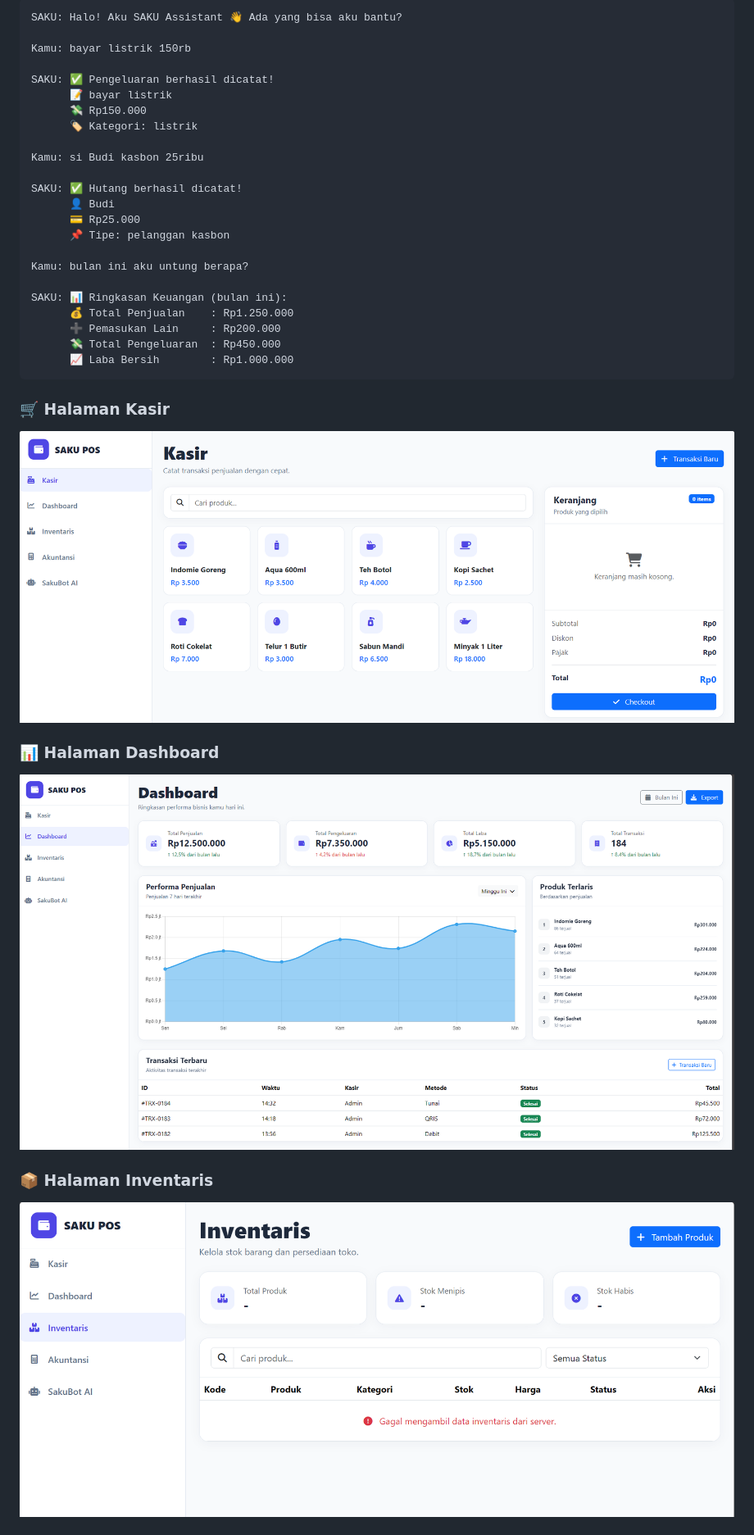
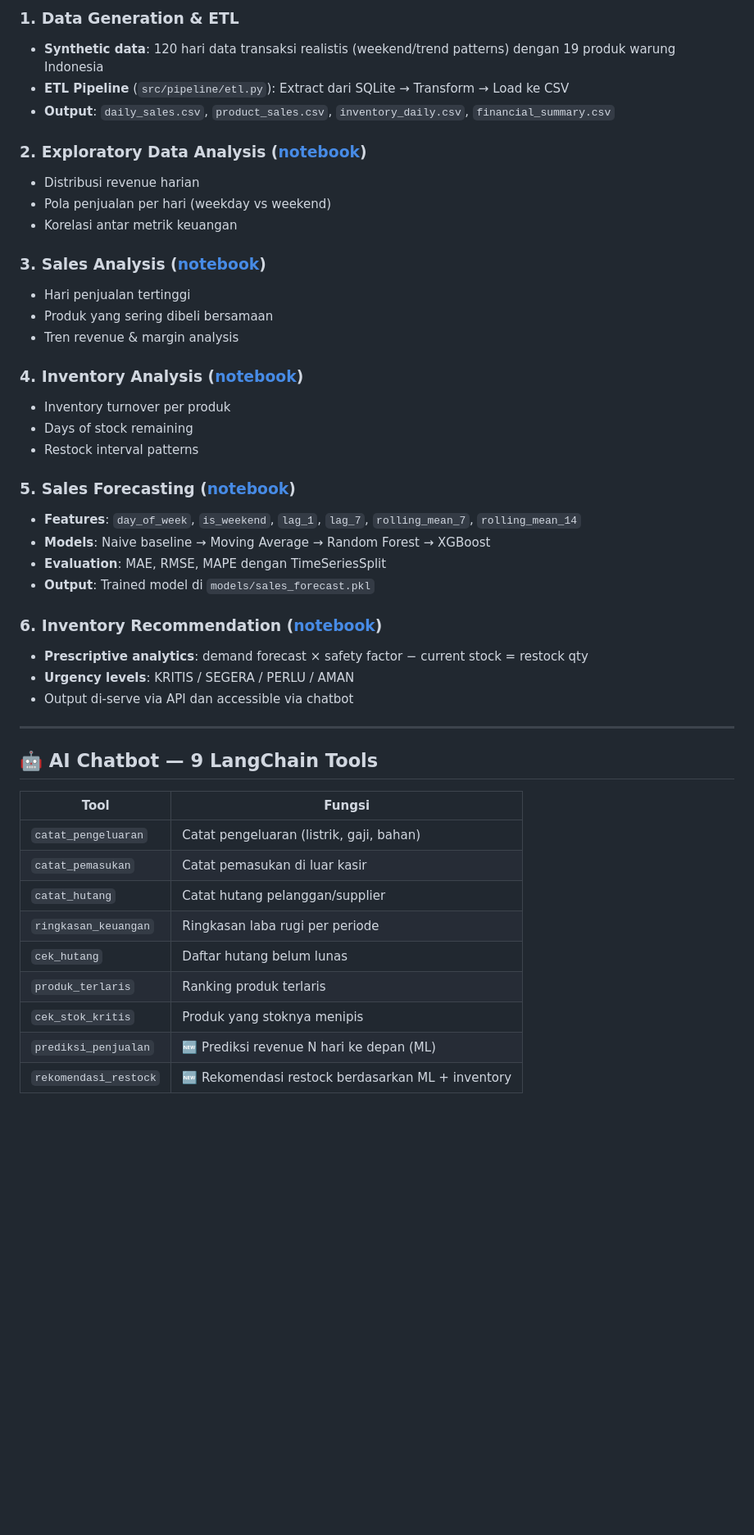
Before and after one commit to tegarkusuma12/saku-smart-pos, a Markdown page: README.md, the part around one of its changes. Shown at 82% size. Drawn GitHub-style; blank space fills up the shorter version.

Commit message:
docs: overhaul README with data science pipeline and ML architecture

````diff
--- a/README.md
+++ b/README.md
@@ -37,35 +82,48 @@ Chatbot ini menggunakan **LangChain Agent** dengan tools yang terhubung langsung
 
-```
-SAKU: Halo! Aku SAKU Assistant 👋 Ada yang bisa aku bantu?
+### 1. Data Generation & ETL
+- **Synthetic data**: 120 hari data transaksi realistis (weekend/trend patterns) dengan 19 produk warung Indonesia
+- **ETL Pipeline** (`src/pipeline/etl.py`): Extract dari SQLite → Transform → Load ke CSV
+- **Output**: `daily_sales.csv`, `product_sales.csv`, `inventory_daily.csv`, `financial_summary.csv`
 
-Kamu: bayar listrik 150rb
+### 2. Exploratory Data Analysis ([notebook](notebooks/01_data_exploration.ipynb))
+- Distribusi revenue harian
+- Pola penjualan per hari (weekday vs weekend)
+- Korelasi antar metrik keuangan
 
-SAKU: ✅ Pengeluaran berhasil dicatat!
-      📝 bayar listrik
-      💸 Rp150.000
-      🏷️ Kategori: listrik
+### 3. Sales Analysis ([notebook](notebooks/sales_analysis.ipynb))
+- Hari penjualan tertinggi
+- Produk yang sering dibeli bersamaan
+- Tren revenue & margin analysis
 
-Kamu: si Budi kasbon 25ribu
+### 4. Inventory Analysis ([notebook](notebooks/inventory_analysis.ipynb))
+- Inventory turnover per produk
+- Days of stock remaining
+- Restock interval patterns
 
-SAKU: ✅ Hutang berhasil dicatat!
-      👤 Budi
-      💳 Rp25.000
-      📌 Tipe: pelanggan kasbon
+### 5. Sales Forecasting ([notebook](notebooks/sales_forecasting.ipynb))
+- **Features**: `day_of_week`, `is_weekend`, `lag_1`, `lag_7`, `rolling_mean_7`, `rolling_mean_14`
+- **Models**: Naive baseline → Moving Average → Random Forest → XGBoost
+- **Evaluation**: MAE, RMSE, MAPE dengan TimeSeriesSplit
+- **Output**: Trained model di `models/sales_forecast.pkl`
 
-Kamu: bulan ini aku untung berapa?
+### 6. Inventory Recommendation ([notebook](notebooks/inventory_recommendation.ipynb))
+- **Prescriptive analytics**: demand forecast × safety factor − current stock = restock qty
+- **Urgency levels**: KRITIS / SEGERA / PERLU / AMAN
+- Output di-serve via API dan accessible via chatbot
 
-SAKU: 📊 Ringkasan Keuangan (bulan ini):
-      💰 Total Penjualan    : Rp1.250.000
-      ➕ Pemasukan Lain     : Rp200.000
-      💸 Total Pengeluaran  : Rp450.000
-      📈 Laba Bersih        : Rp1.000.000
-```
-### 🛒 Halaman Kasir
-![Halaman Kasir](docs/screenshots/kasir.png)
+---
 
-### 📊 Halaman Dashboard
-![Halaman Dashboard](docs/screenshots/dashboard.png)
+## 🤖 AI Chatbot — 9 LangChain Tools
 
-### 📦 Halaman Inventaris
-![Halaman Inventaris](docs/screenshots/inventaris.png)
+| Tool | Fungsi |
+|---|---|
+| `catat_pengeluaran` | Catat pengeluaran (listrik, gaji, bahan) |
+| `catat_pemasukan` | Catat pemasukan di luar kasir |
+| `catat_hutang` | Catat hutang pelanggan/supplier |
+| `ringkasan_keuangan` | Ringkasan laba rugi per periode |
+| `cek_hutang` | Daftar hutang belum lunas |
+| `produk_terlaris` | Ranking produk terlaris |
+| `cek_stok_kritis` | Produk yang stoknya menipis |
+| `prediksi_penjualan` | 🆕 Prediksi revenue N hari ke depan (ML) |
+| `rekomendasi_restock` | 🆕 Rekomendasi restock berdasarkan ML + inventory |
 
````
Also changed, not shown: other parts of README.md (+110 -39 lines).
